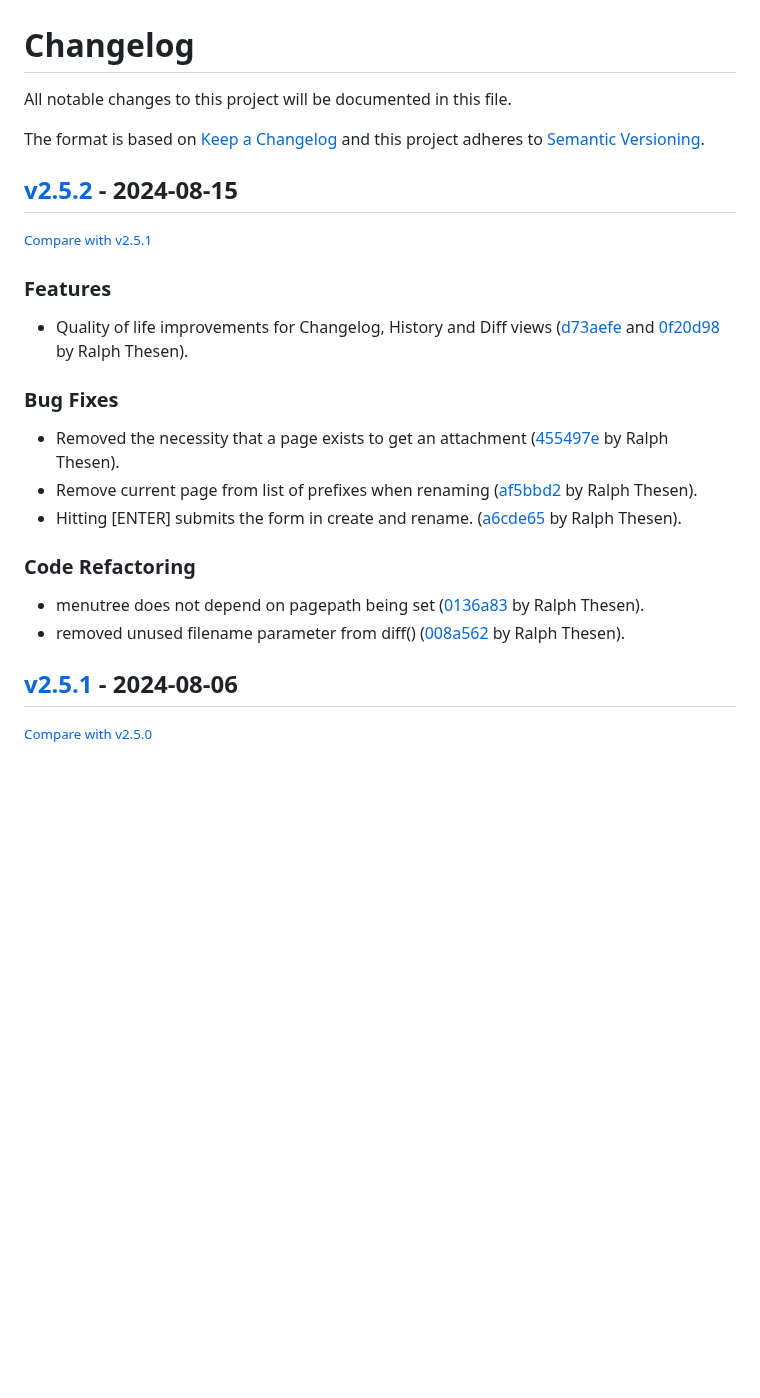
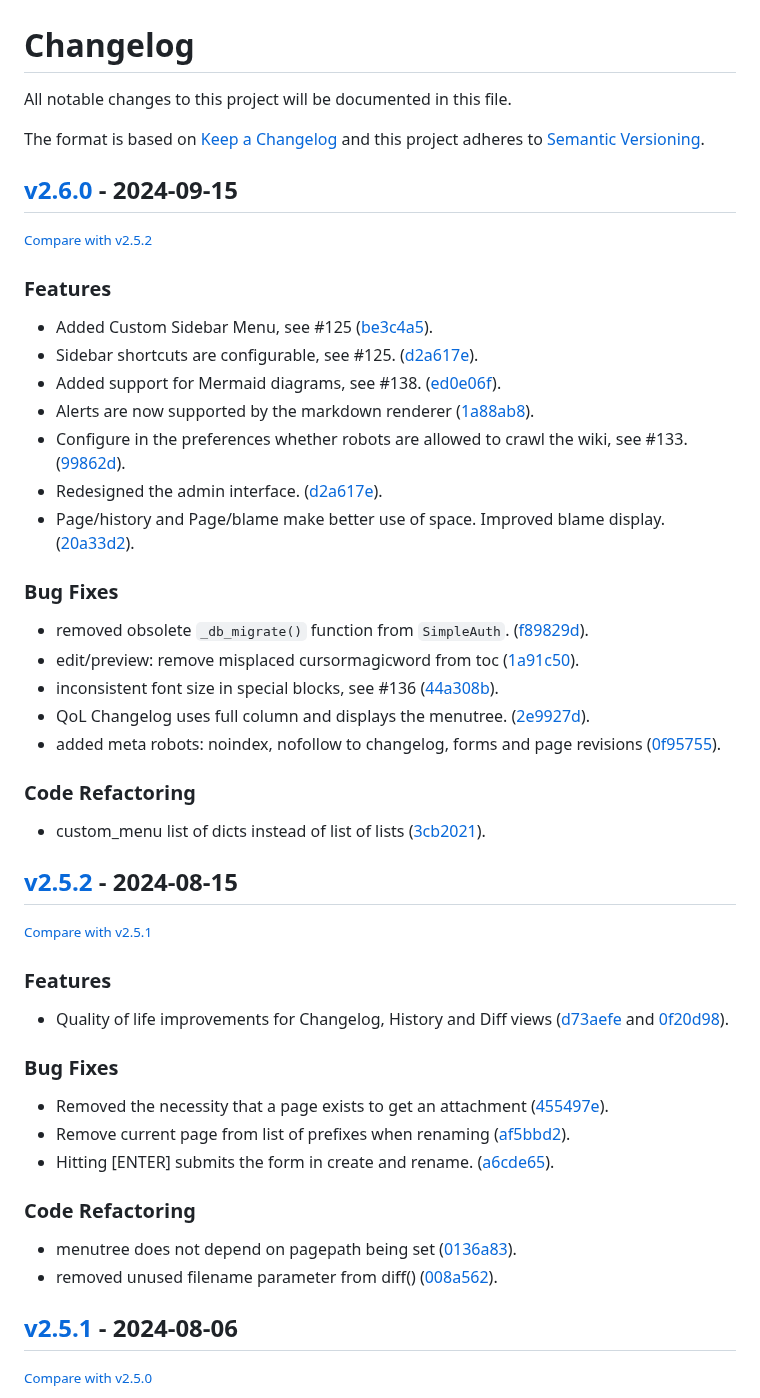
Before and after one commit to redimp/otterwiki, a Markdown page: CHANGELOG.md, the part around the change. Rendered like a GitHub page; blank space fills up the shorter version.

Commit message:
updated CHANGELOG

```diff
--- a/CHANGELOG.md
+++ b/CHANGELOG.md
@@ -6,24 +6,50 @@ The format is based on [Keep a Changelog](http://keepachangelog.com/en/1.0.0/)
 and this project adheres to [Semantic Versioning](http://semver.org/spec/v2.0.0.html).
 
 <!-- insertion marker -->
+## [v2.6.0](https://github.com/redimp/otterwiki/releases/tag/v2.6.0) - 2024-09-15
+
+<small>[Compare with v2.5.2](https://github.com/redimp/otterwiki/compare/v2.5.2...v2.6.0)</small>
+
+### Features
+
+- Added Custom Sidebar Menu, see #125 ([be3c4a5](https://github.com/redimp/otterwiki/commit/be3c4a59ba0f5ae06d7ef1a02b3a7feb4b6f5207)).
+- Sidebar shortcuts are configurable, see #125. ([d2a617e](https://github.com/redimp/otterwiki/commit/d2a617e2607d5657393d77fe10dab7e2ab279bc6)).
+- Added support for Mermaid diagrams, see #138. ([ed0e06f](https://github.com/redimp/otterwiki/commit/ed0e06fe0b87034db4b1400138f87acbacef7779)).
+- Alerts are now supported by the markdown renderer ([1a88ab8](https://github.com/redimp/otterwiki/commit/1a88ab89b2a235502bcb7d210dc80c1e1fb5f251)).
+- Configure in the preferences whether robots are allowed to crawl the wiki, see #133. ([99862d](https://github.com/redimp/otterwiki/commit/99862da37c06225e321101b6a67748039e99b6b4)).
+- Redesigned the admin interface. ([d2a617e](https://github.com/redimp/otterwiki/commit/d2a617e2607d5657393d77fe10dab7e2ab279bc6)).
+- Page/history and Page/blame make better use of space. Improved blame display. ([20a33d2](https://github.com/redimp/otterwiki/commit/20a33d2dacbcdd69c91c67b89605d95820737881)).
+
+### Bug Fixes
+
+- removed obsolete `_db_migrate()` function from `SimpleAuth`. ([f89829d](https://github.com/redimp/otterwiki/commit/f89829d9af5dba339b437bc343cb02b36096dc6e)).
+- edit/preview: remove misplaced cursormagicword from toc ([1a91c50](https://github.com/redimp/otterwiki/commit/1a91c5030ebaf715f9f4a3a8e742a241e039f31e)).
+- inconsistent font size in special blocks, see #136 ([44a308b](https://github.com/redimp/otterwiki/commit/44a308bd6e5593cb268c26b284d9edc3523b9351)).
+- QoL Changelog uses full column and displays the menutree. ([2e9927d](https://github.com/redimp/otterwiki/commit/2e9927d1a21baaee16f2a3a329bb6a7525142c61)).
+- added meta robots: noindex, nofollow to changelog, forms and page revisions ([0f95755](https://github.com/redimp/otterwiki/commit/0f95755e488d15026c24819c5a609fc4c0397cc9)).
+
+### Code Refactoring
+
+- custom_menu list of dicts instead of list of lists ([3cb2021](https://github.com/redimp/otterwiki/commit/3cb20214db09dcc2cc3b46b53398166b466cc692)).
+
 ## [v2.5.2](https://github.com/redimp/otterwiki/releases/tag/v2.5.2) - 2024-08-15
 
 <small>[Compare with v2.5.1](https://github.com/redimp/otterwiki/compare/v2.5.1...v2.5.2)</small>
 
 ### Features
 
-- Quality of life improvements for Changelog, History and Diff views ([d73aefe](https://github.com/redimp/otterwiki/commit/d73aefe0f09aaf4a094c3711e19ffc8107796572) and [0f20d98](https://github.com/redimp/otterwiki/commit/0f20d98d99f798897742ca423eaa92dff18c8039) by Ralph Thesen).
+- Quality of life improvements for Changelog, History and Diff views ([d73aefe](https://github.com/redimp/otterwiki/commit/d73aefe0f09aaf4a094c3711e19ffc8107796572) and [0f20d98](https://github.com/redimp/otterwiki/commit/0f20d98d99f798897742ca423eaa92dff18c8039)).
 
 ### Bug Fixes
 
-- Removed the necessity that a page exists to get an attachment ([455497e](https://github.com/redimp/otterwiki/commit/455497e03cf8c805e9e27bbd3e4e77caefe57ca7) by Ralph Thesen).
-- Remove current page from list of prefixes when renaming ([af5bbd2](https://github.com/redimp/otterwiki/commit/af5bbd2943f03f55be35262e3e937069b04f00ef) by Ralph Thesen).
-- Hitting [ENTER] submits the form in create and rename. ([a6cde65](https://github.com/redimp/otterwiki/commit/a6cde65e808ab03eb2fda29530c6def1f89c75ce) by Ralph Thesen).
+- Removed the necessity that a page exists to get an attachment ([455497e](https://github.com/redimp/otterwiki/commit/455497e03cf8c805e9e27bbd3e4e77caefe57ca7)).
+- Remove current page from list of prefixes when renaming ([af5bbd2](https://github.com/redimp/otterwiki/commit/af5bbd2943f03f55be35262e3e937069b04f00ef)).
+- Hitting [ENTER] submits the form in create and rename. ([a6cde65](https://github.com/redimp/otterwiki/commit/a6cde65e808ab03eb2fda29530c6def1f89c75ce)).
 
 ### Code Refactoring
 
-- menutree does not depend on pagepath being set ([0136a83](https://github.com/redimp/otterwiki/commit/0136a83bb9c1396f1249dc0876b2d4bf0f389656) by Ralph Thesen).
-- removed unused filename parameter from diff() ([008a562](https://github.com/redimp/otterwiki/commit/008a5625dbca8566b5f16408eba4aa97862a91a1) by Ralph Thesen).
+- menutree does not depend on pagepath being set ([0136a83](https://github.com/redimp/otterwiki/commit/0136a83bb9c1396f1249dc0876b2d4bf0f389656)).
+- removed unused filename parameter from diff() ([008a562](https://github.com/redimp/otterwiki/commit/008a5625dbca8566b5f16408eba4aa97862a91a1)).
 
 ## [v2.5.1](https://github.com/redimp/otterwiki/releases/tag/v2.5.1) - 2024-08-06
 
```
